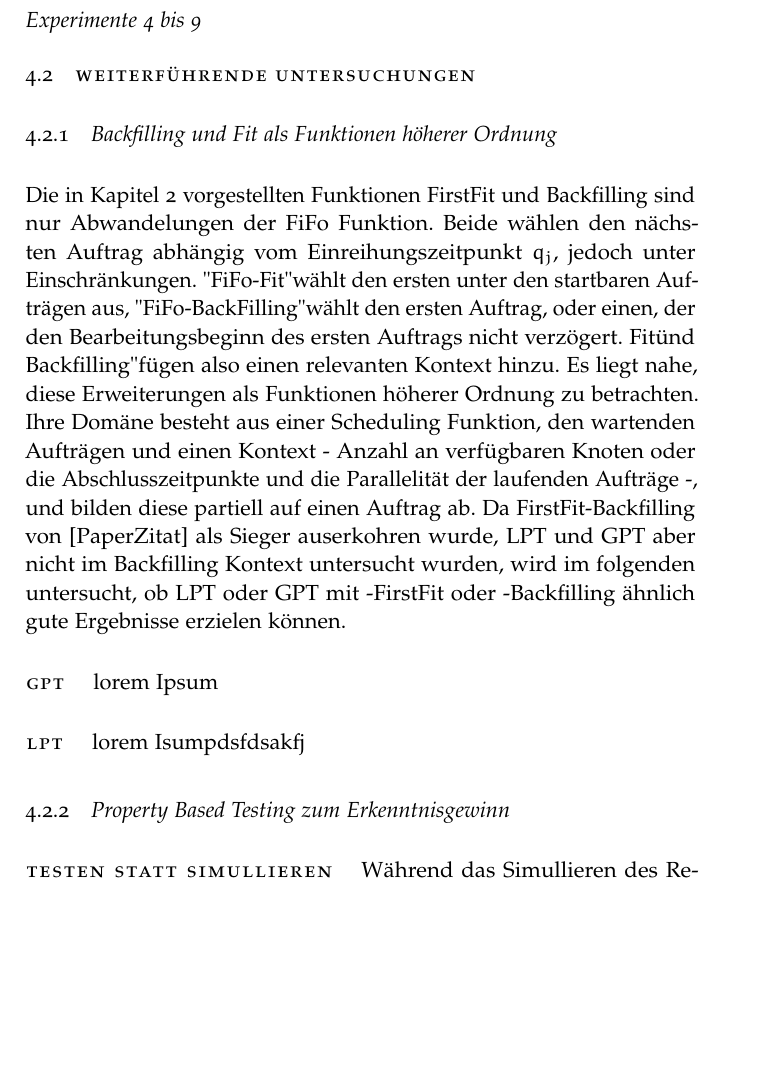
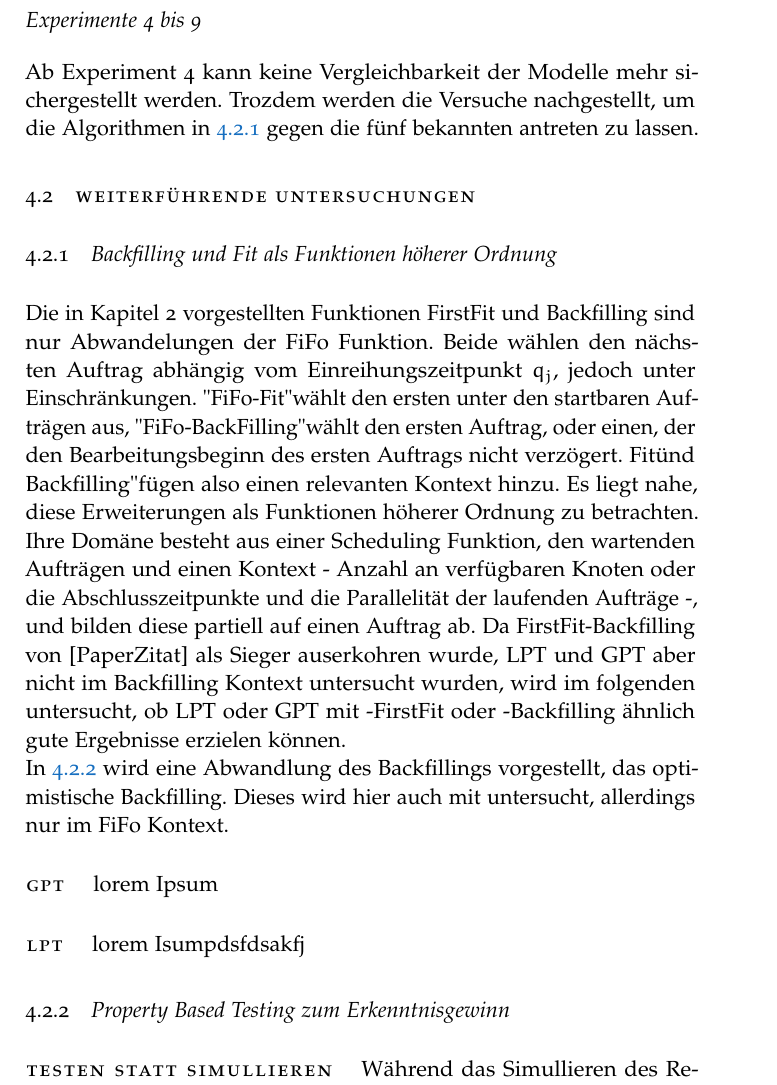
Before and after one commit to HendrikRassmann/BAGit, a LaTeX thesis (thesis.tex, which reads chapter/4-evaluation.tex): part of page 23 of 27 before the commit and part of page 23 of 29 after it, cut so that both start at the same text, the shorter picture padded with empty space. Compiled offline with pdfLaTeX.

Commit message:
its late, lets commit

```diff
--- a/chapter/4-evaluation.tex
+++ b/chapter/4-evaluation.tex
@@ -78,6 +78,7 @@ Damit bleibt nur eine einzige Variable, der Anteil der langsamen Knoten im Klast
 \FloatBarrier
 
 \subsubsection{Experimente 4 bis 9}
+Ab Experiment 4 kann keine Vergleichbarkeit der Modelle mehr sichergestellt werden. Trozdem werden die Versuche nachgestellt, um die Algorithmen in \ref{chap:higher-order} gegen die fünf bekannten antreten zu lassen.
 
 
 \section{Weiterführende Untersuchungen}
@@ -86,7 +87,8 @@ Damit bleibt nur eine einzige Variable, der Anteil der langsamen Knoten im Klast
 \label{chap:higher-order}
 
 Die in Kapitel 2 vorgestellten Funktionen FirstFit und Backfilling sind nur Abwandelungen der FiFo Funktion. Beide wählen den nächsten Auftrag abhängig vom Einreihungszeitpunkt $q_j$, jedoch unter Einschränkungen. "FiFo-Fit" wählt den ersten unter den startbaren Aufträgen aus, "FiFo-BackFilling" wählt den ersten Auftrag, oder einen, der den Bearbeitungsbeginn des ersten Auftrags nicht verzögert. "-Fit" und "-Backfilling" fügen also einen relevanten Kontext hinzu. Es liegt nahe, diese Erweiterungen als Funktionen höherer Ordnung zu betrachten. Ihre Domäne besteht aus einer Scheduling Funktion, den wartenden Aufträgen und einen Kontext - Anzahl an verfügbaren Knoten oder die Abschlusszeitpunkte und die Parallelität der laufenden Aufträge -, und bilden diese partiell auf einen Auftrag ab.
-Da FirstFit-Backfilling von [PaperZitat] als Sieger auserkohren wurde, LPT und GPT aber nicht im Backfilling Kontext untersucht wurden, wird im folgenden untersucht, ob LPT oder GPT mit -FirstFit oder -Backfilling ähnlich gute Ergebnisse erzielen können.
+Da FirstFit-Backfilling von [PaperZitat] als Sieger auserkohren wurde, LPT und GPT aber nicht im Backfilling Kontext untersucht wurden, wird im folgenden untersucht, ob LPT oder GPT mit -FirstFit oder -Backfilling ähnlich gute Ergebnisse erzielen können.\\
+In \ref{proptest} wird eine Abwandlung des Backfillings vorgestellt, das optimistische Backfilling. Dieses wird hier auch mit untersucht, allerdings nur im FiFo Kontext.
 
 \paragraph{GPT}
 lorem Ipsum
@@ -95,6 +97,7 @@ lorem Ipsum
 lorem Isumpdsfdsakfj
 
 
+\FloatBarrier
 
 \subsection{Property Based Testing zum Erkenntnisgewinn}
 \label{proptest}
```
Also changed, not shown: chapter/1-einleitung-hendrik.tex (+1 -1 lines), images/Figure_4_1.png (added), images/Figure_4_2.png (added), images/Figure_5_1.png, images/Figure_5_2.png, images/Figure_6_1.png (added), images/Figure_6_2.png (added), images/Figure_7_1.png (added), images/Figure_7_2.png (added), images/Figure_8_1.png (added), images/Figure_8_2.png (added).
